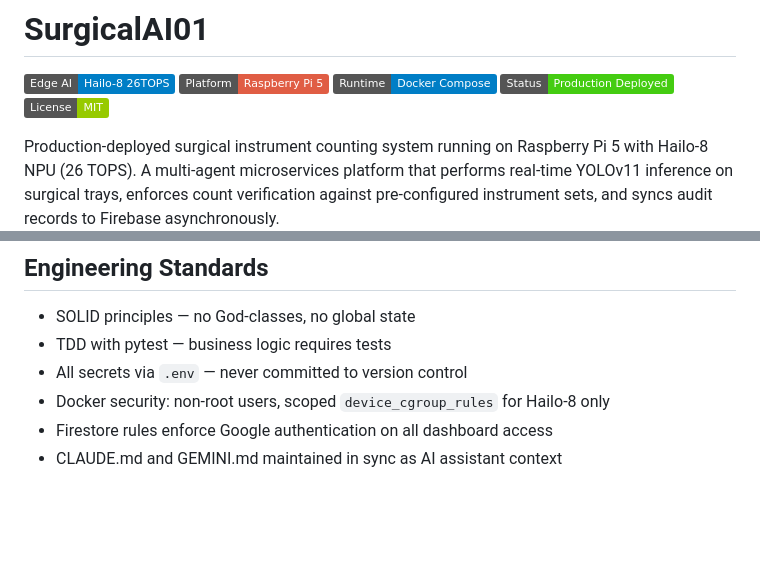
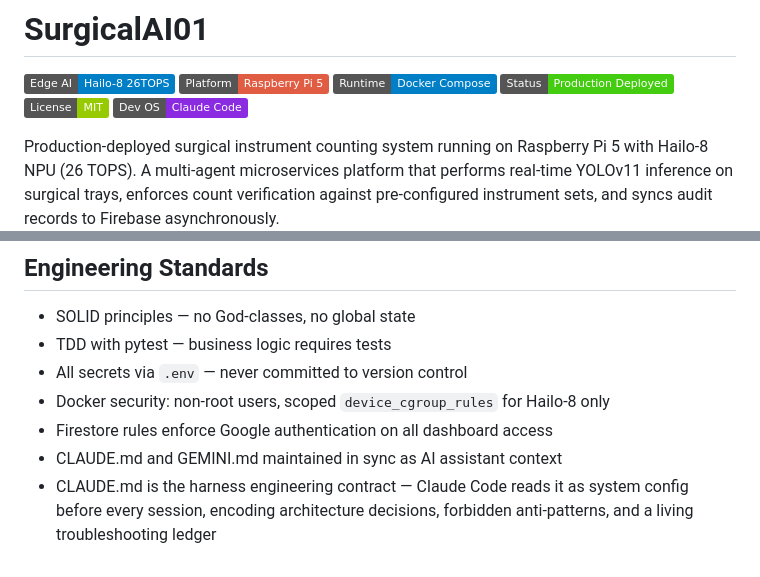
Before and after one commit to zymer4him2024/surgicalai01, a Markdown page: README.md, 2 parts joined by grey strips. Drawn GitHub-style; badges without logos; blank space fills up the shorter version.

Commit message:
docs: add Claude Code harness badge and engineering standards note

```diff
--- a/README.md
+++ b/README.md
@@ -5,6 +5,7 @@
 ![Runtime](https://img.shields.io/badge/Runtime-Docker%20Compose-informational)
 ![Status](https://img.shields.io/badge/Status-Production%20Deployed-brightgreen)
 ![License](https://img.shields.io/badge/License-MIT-green)
+![Claude Code](https://img.shields.io/badge/Dev%20OS-Claude%20Code-blueviolet)
 
 Production-deployed surgical instrument counting system running on Raspberry Pi 5 with Hailo-8 NPU (26 TOPS). A multi-agent microservices platform that performs real-time YOLOv11 inference on surgical trays, enforces count verification against pre-configured instrument sets, and syncs audit records to Firebase asynchronously.
 
@@ -167,3 +168,4 @@ Third-party AI containers are confined to `isolated_ai_bridge` (172.20.1.0/24, `
 - Docker security: non-root users, scoped `device_cgroup_rules` for Hailo-8 only
 - Firestore rules enforce Google authentication on all dashboard access
 - CLAUDE.md and GEMINI.md maintained in sync as AI assistant context
+- CLAUDE.md is the harness engineering contract — Claude Code reads it as system config before every session, encoding architecture decisions, forbidden anti-patterns, and a living troubleshooting ledger
```
